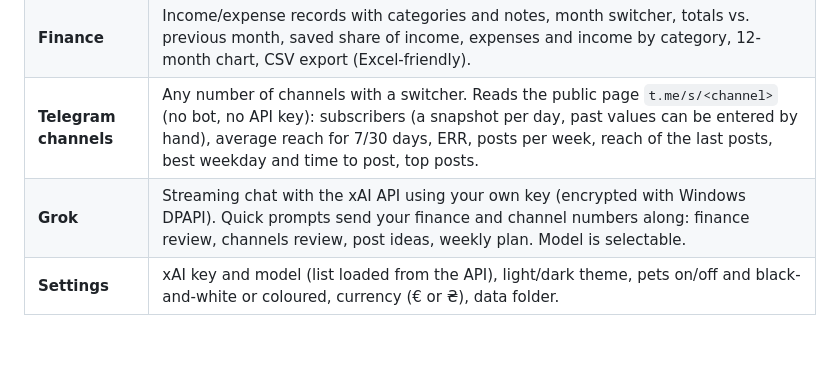
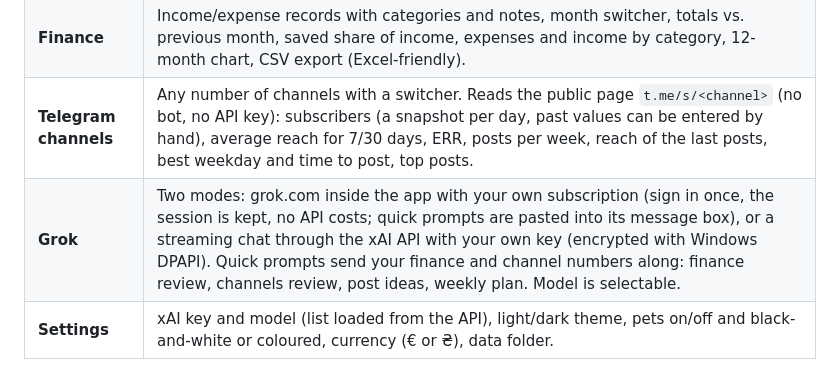
Before and after one commit to kunstler-dev/my-planner, a Markdown page: README.md, the part around the change. Drawn GitHub-style; blank space fills up the shorter version.

Commit message:
README: Grok subscription mode
Co-Authored-By: Claude Opus 5.5 <noreply@anthropic.com>

```diff
--- a/README.md
+++ b/README.md
@@ -12,7 +12,7 @@ All data stays on the local machine; there is no sync.
 | **Home**             | Today's tasks (quick add, move to tomorrow), month income/expenses, subscribers and reach at a glance, latest operations.                                                                                                                             |
 | **Finance**          | Income/expense records with categories and notes, month switcher, totals vs. previous month, saved share of income, expenses and income by category, 12-month chart, CSV export (Excel-friendly).                                                    |
 | **Telegram channels** | Any number of channels with a switcher. Reads the public page `t.me/s/<channel>` (no bot, no API key): subscribers (a snapshot per day, past values can be entered by hand), average reach for 7/30 days, ERR, posts per week, reach of the last posts, best weekday and time to post, top posts. |
-| **Grok**             | Streaming chat with the xAI API using your own key (encrypted with Windows DPAPI). Quick prompts send your finance and channel numbers along: finance review, channels review, post ideas, weekly plan. Model is selectable.                          |
+| **Grok**             | Two modes: grok.com inside the app with your own subscription (sign in once, the session is kept, no API costs; quick prompts are pasted into its message box), or a streaming chat through the xAI API with your own key (encrypted with Windows DPAPI). Quick prompts send your finance and channel numbers along: finance review, channels review, post ideas, weekly plan. Model is selectable.                          |
 | **Settings**         | xAI key and model (list loaded from the API), light/dark theme, pets on/off and black-and-white or coloured, currency (€ or ₴), data folder.                                                                                                           |
 
 ## Download
```
